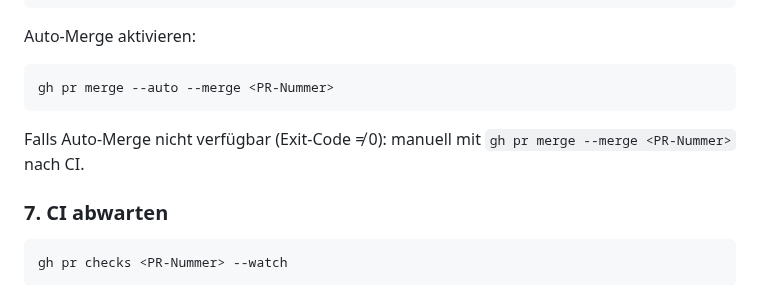
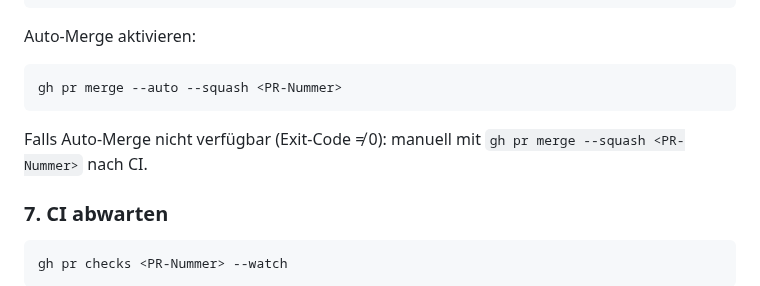
Before and after one commit to fabiomorena/FabBot, a Markdown page: .claude/commands/phase.md, the part around the change. Drawn GitHub-style.

````diff
--- a/.claude/commands/phase.md
+++ b/.claude/commands/phase.md
@@ -86,9 +86,9 @@ gh pr create \
 
 Auto-Merge aktivieren:
 ```bash
-gh pr merge --auto --merge <PR-Nummer>
+gh pr merge --auto --squash <PR-Nummer>
 ```
-Falls Auto-Merge nicht verfügbar (Exit-Code ≠ 0): manuell mit `gh pr merge --merge <PR-Nummer>` nach CI.
+Falls Auto-Merge nicht verfügbar (Exit-Code ≠ 0): manuell mit `gh pr merge --squash <PR-Nummer>` nach CI.
 
 ### 7. CI abwarten
 ```bash
````
Also changed, not shown: README.md (+1 -0 lines).
